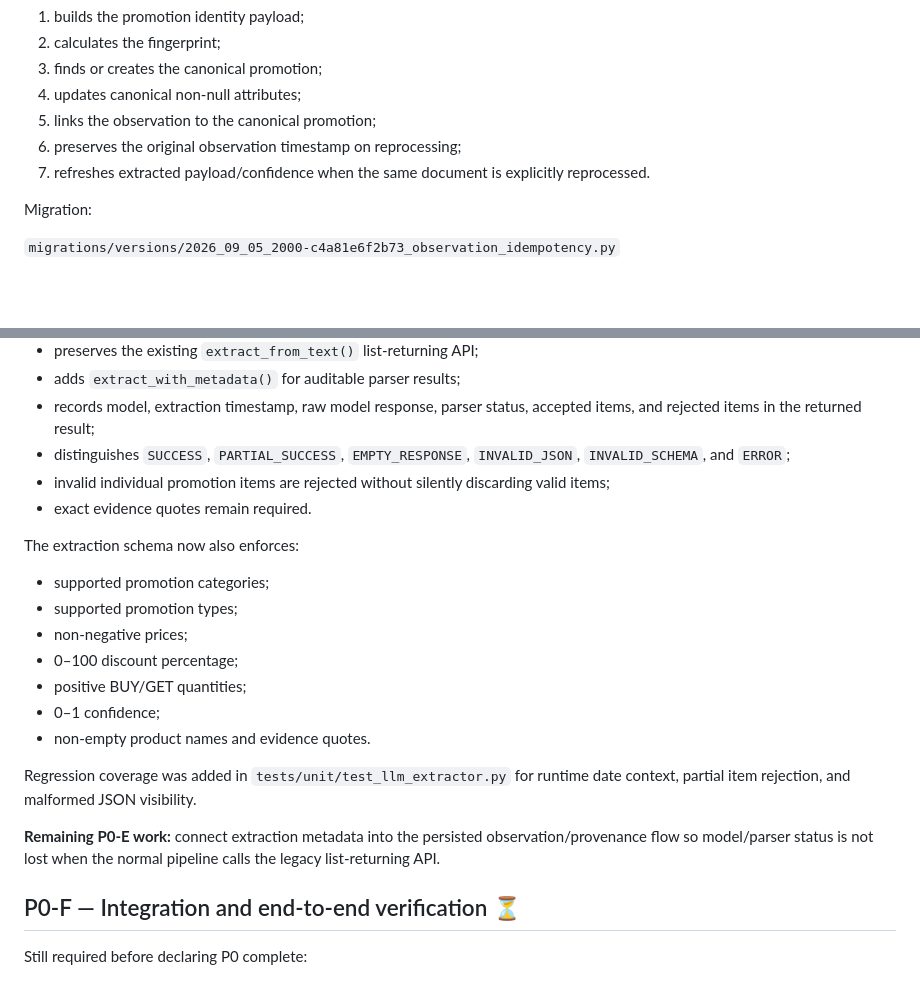
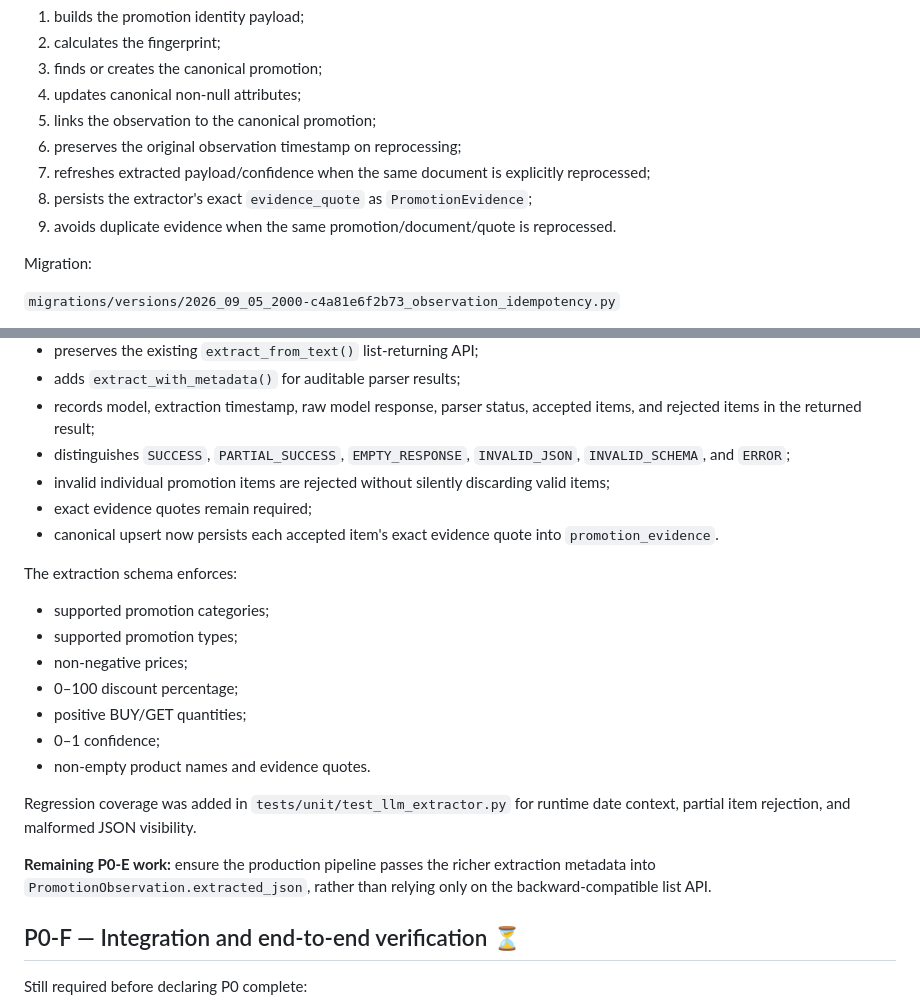
Before and after one commit to kurnFR/competitor-intel, a Markdown page: P0_IMPLEMENTATION_STATUS.md, 2 parts joined by grey strips. GitHub-like rendering; blank space fills up the shorter version.

Commit message:
docs: record extraction evidence persistence

```diff
--- a/P0_IMPLEMENTATION_STATUS.md
+++ b/P0_IMPLEMENTATION_STATUS.md
@@ -63,7 +63,9 @@ The service:
 4. updates canonical non-null attributes;
 5. links the observation to the canonical promotion;
 6. preserves the original observation timestamp on reprocessing;
-7. refreshes extracted payload/confidence when the same document is explicitly reprocessed.
+7. refreshes extracted payload/confidence when the same document is explicitly reprocessed;
+8. persists the extractor's exact `evidence_quote` as `PromotionEvidence`;
+9. avoids duplicate evidence when the same promotion/document/quote is reprocessed.
 
 Migration:
 
@@ -83,9 +85,10 @@ The extraction layer has now been hardened in `app/services/extraction/llm_extra
 - records model, extraction timestamp, raw model response, parser status, accepted items, and rejected items in the returned result;
 - distinguishes `SUCCESS`, `PARTIAL_SUCCESS`, `EMPTY_RESPONSE`, `INVALID_JSON`, `INVALID_SCHEMA`, and `ERROR`;
 - invalid individual promotion items are rejected without silently discarding valid items;
-- exact evidence quotes remain required.
+- exact evidence quotes remain required;
+- canonical upsert now persists each accepted item's exact evidence quote into `promotion_evidence`.
 
-The extraction schema now also enforces:
+The extraction schema enforces:
 
 - supported promotion categories;
 - supported promotion types;
@@ -97,7 +100,7 @@ The extraction schema now also enforces:
 
 Regression coverage was added in `tests/unit/test_llm_extractor.py` for runtime date context, partial item rejection, and malformed JSON visibility.
 
-**Remaining P0-E work:** connect extraction metadata into the persisted observation/provenance flow so model/parser status is not lost when the normal pipeline calls the legacy list-returning API.
+**Remaining P0-E work:** ensure the production pipeline passes the richer extraction metadata into `PromotionObservation.extracted_json`, rather than relying only on the backward-compatible list API.
 
 ## P0-F — Integration and end-to-end verification ⏳
 
```
